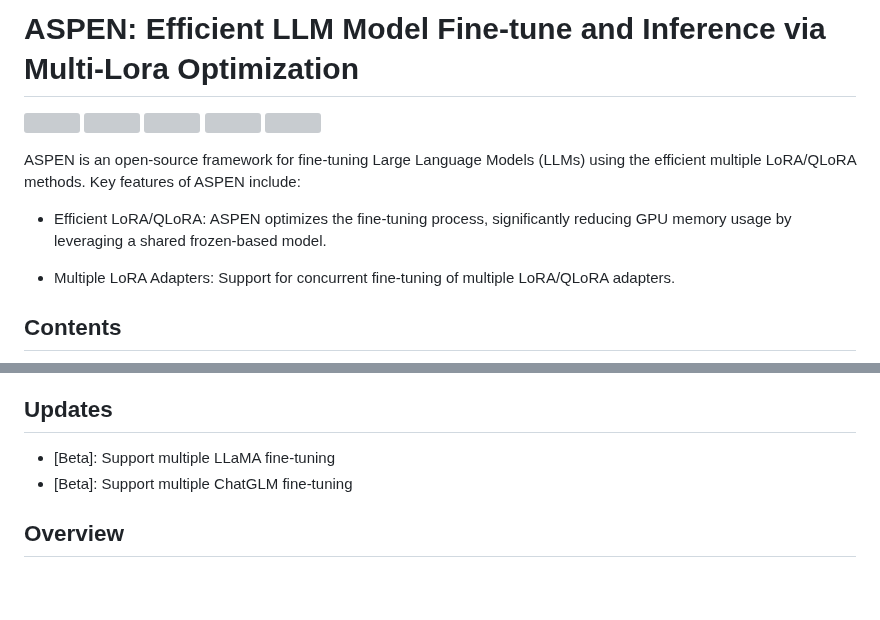
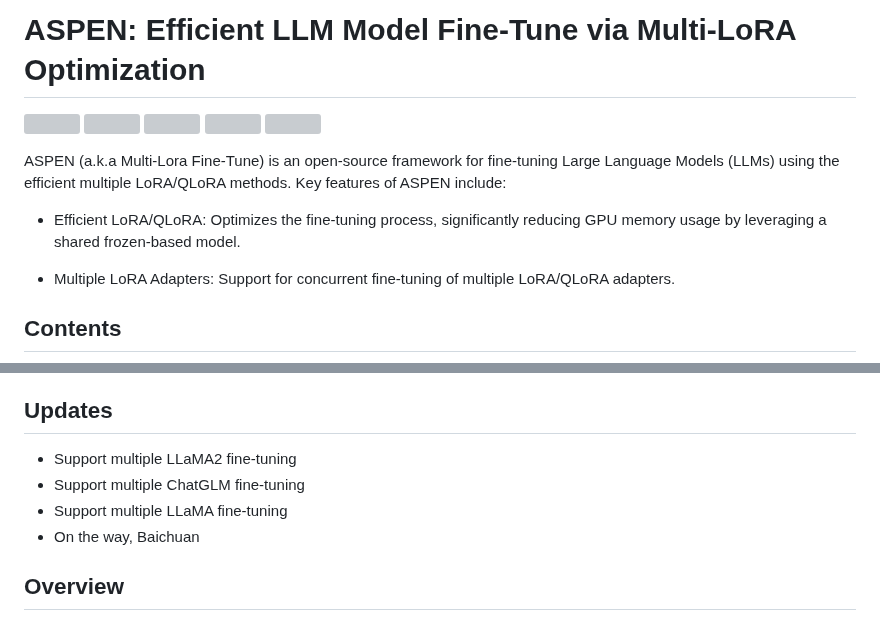
Before and after one commit to TUDB-Labs/mLoRA, a Markdown page: README.md, 2 parts joined by grey strips. Rendered like a GitHub page; blank space fills up the shorter version; grey boxes are pictures that could not be loaded.

Commit message:
Introduce the LLAMA2 update (#99)

```diff
--- a/README.md
+++ b/README.md
@@ -1,13 +1,13 @@
-# ASPEN: Efficient LLM Model Fine-tune and Inference via Multi-Lora Optimization
+# ASPEN: Efficient LLM Model Fine-Tune via Multi-LoRA Optimization
 [![](https://github.com/TUDB-Labs/multi-lora-fine-tune/actions/workflows/python-test-main.yml/badge.svg)](https://github.com/TUDB-Labs/multi-lora-fine-tune/actions/workflows/python-test-main.yml)
 [![](https://img.shields.io/github/stars/TUDB-Labs/multi-lora-fine-tune?logo=GitHub)](https://github.com/TUDB-Labs/multi-lora-fine-tune/stargazers)
 [![](https://img.shields.io/github/license/TUDB-Labs/multi-lora-fine-tune)](http://www.apache.org/licenses/LICENSE-2.0)
 [![](https://img.shields.io/github/v/release/TUDB-Labs/multi-lora-fine-tune)](https://github.com/TUDB-Labs/multi-lora-fine-tune/releases/latest)
 [![](https://img.shields.io/github/languages/top/TUDB-Labs/multi-lora-fine-tune)](https://www.python.org/)
 
-ASPEN is an open-source framework for fine-tuning Large Language Models (LLMs) using the efficient multiple LoRA/QLoRA methods. Key features of ASPEN include:
+ASPEN (a.k.a Multi-Lora Fine-Tune) is an open-source framework for fine-tuning Large Language Models (LLMs) using the efficient multiple LoRA/QLoRA methods. Key features of ASPEN include:
 
-- Efficient LoRA/QLoRA: ASPEN optimizes the fine-tuning process, significantly reducing GPU memory usage by leveraging a shared frozen-based model.
+- Efficient LoRA/QLoRA: Optimizes the fine-tuning process, significantly reducing GPU memory usage by leveraging a shared frozen-based model.
 
 - Multiple LoRA Adapters: Support for concurrent fine-tuning of multiple LoRA/QLoRA adapters.
 
@@ -21,8 +21,10 @@ ASPEN is an open-source framework for fine-tuning Large Language Models (LLMs) u
 - [Copyright](#Copyright)
 
 ## Updates
-- [Beta]: Support multiple LLaMA fine-tuning
-- [Beta]: Support multiple ChatGLM fine-tuning
+- Support multiple LLaMA2 fine-tuning
+- Support multiple ChatGLM fine-tuning
+- Support multiple LLaMA fine-tuning
+- On the way, Baichuan
 
 ## Overview
 
```
